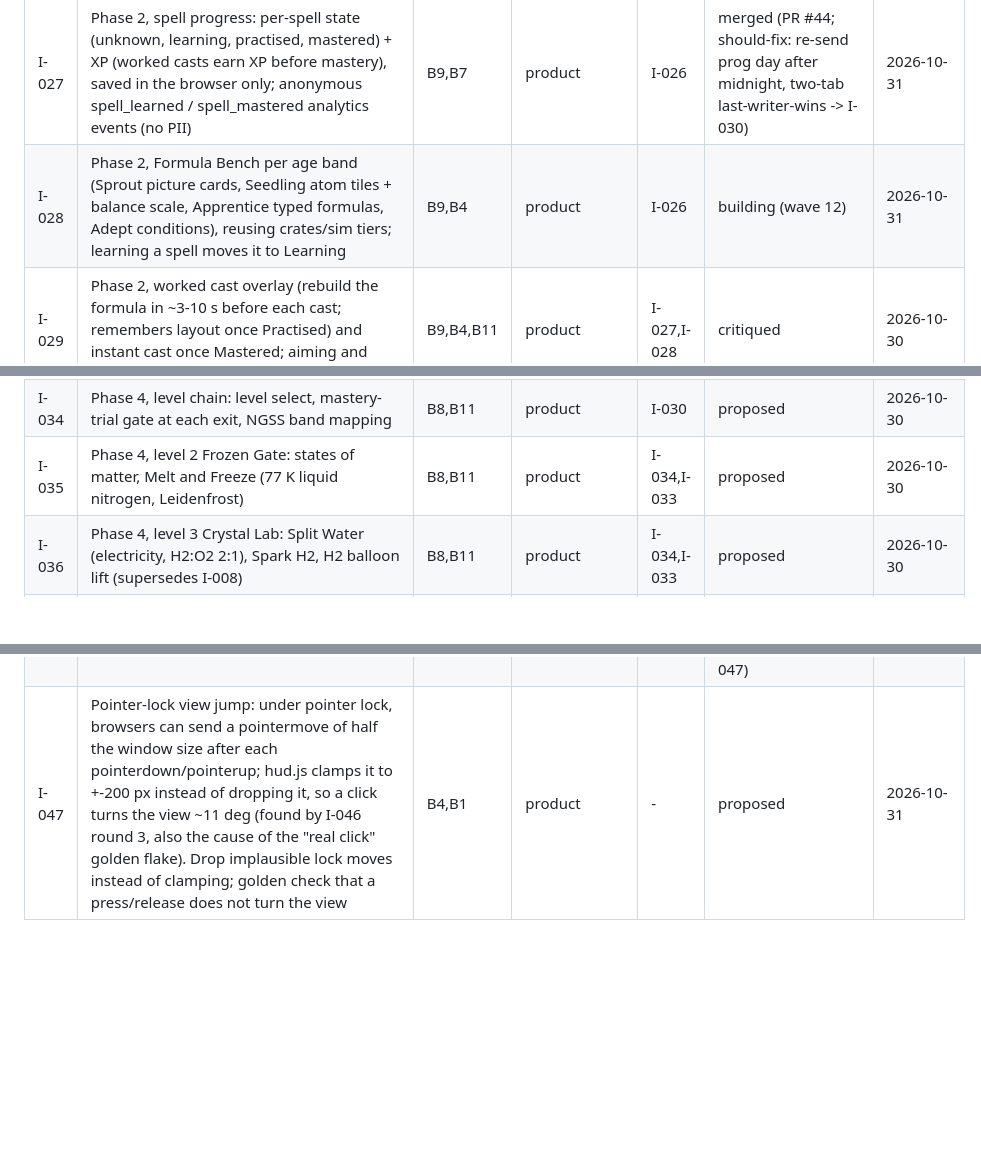
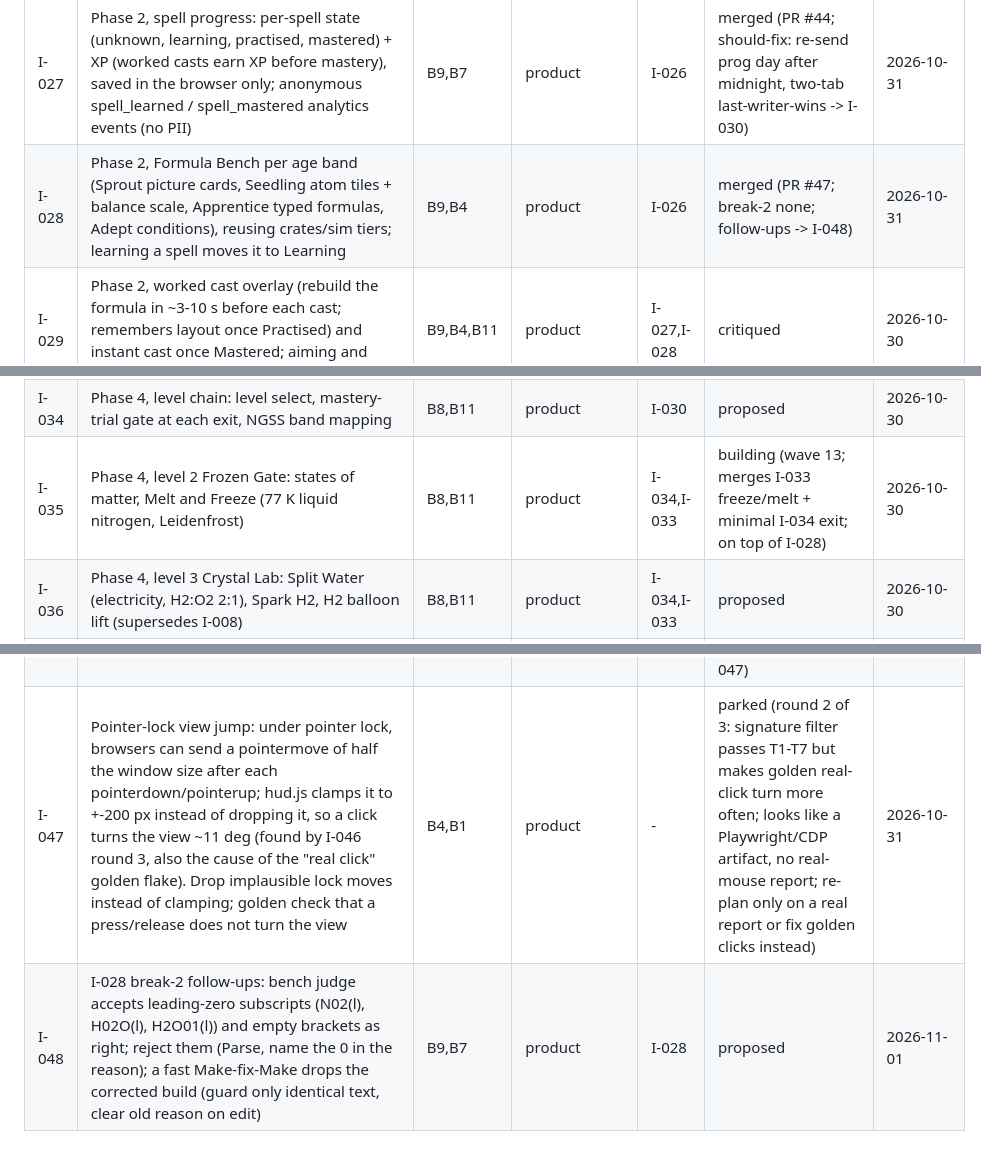
Before and after one commit to paawandesai/realgame, a Markdown page: docs/loop/backlog.md, 3 parts joined by grey strips. Rendered like a GitHub page; blank space fills up the shorter version.

Commit message:
Loop state: wave 12-13 (I-028 merged, I-047 parked, I-035 building, I-048 filed)
Loop-Session: wave-13
Co-Authored-By: Claude Opus 5.5 <noreply@anthropic.com>
Claude-Session: https://claude.ai/code/session_01LpBky4ce2RoSR6fXKw3uvv

```diff
--- a/docs/loop/backlog.md
+++ b/docs/loop/backlog.md
@@ -30,14 +30,14 @@ Ordered: top is next. One line per item.
 | I-025 | I-019 breaker follow-ups: brighter/thicker Water stream so a 7-year-old sees it against the sky (~0.2 m, higher contrast), hide finder arrow while a burning object is under the crosshair or on screen, settle hint priority (spec says note > idle; code has idle > note), held-press double-cast at 4 fps after a click | B4,B5 | product | I-019 | merged (PR #39; close-up width follow-up I-046) | 2026-10-30 |
 | I-026 | Phase 1, spells as data: wire crates/sim (formula parsing, balancing, content/reactions.json) into the 3D client so Fire/Water/Frost/Foam come from content data and behave exactly as now; golden unchanged; every spell traced to a sourced reaction | B10,B6 | product | I-022,I-025 | merged (PR #41) | 2026-10-30 |
 | I-027 | Phase 2, spell progress: per-spell state (unknown, learning, practised, mastered) + XP (worked casts earn XP before mastery), saved in the browser only; anonymous spell_learned / spell_mastered analytics events (no PII) | B9,B7 | product | I-026 | merged (PR #44; should-fix: re-send prog day after midnight, two-tab last-writer-wins -> I-030) | 2026-10-31 |
-| I-028 | Phase 2, Formula Bench per age band (Sprout picture cards, Seedling atom tiles + balance scale, Apprentice typed formulas, Adept conditions), reusing crates/sim tiers; learning a spell moves it to Learning | B9,B4 | product | I-026 | building (wave 12) | 2026-10-31 |
+| I-028 | Phase 2, Formula Bench per age band (Sprout picture cards, Seedling atom tiles + balance scale, Apprentice typed formulas, Adept conditions), reusing crates/sim tiers; learning a spell moves it to Learning | B9,B4 | product | I-026 | merged (PR #47; break-2 none; follow-ups -> I-048) | 2026-10-31 |
 | I-029 | Phase 2, worked cast overlay (rebuild the formula in ~3-10 s before each cast; remembers layout once Practised) and instant cast once Mastered; aiming and movement unchanged | B9,B4,B11 | product | I-027,I-028 | critiqued | 2026-10-30 |
 | I-030 | Phase 2, mastery trial (3 unaided builds over 2 days + 1 predict question per band) and keep-it-sharp bonus check; mastery never fades | B9 | product | I-029 | critiqued | 2026-10-30 |
 | I-031 | Phase 3, crafting settings: amount, form (jet/mist/cloud/solid), temperature, trigger; energy cost from real reaction energy; free for Apprentice/Adept, guided for Sprout/Seedling; wrong formulas fizzle with a reason; crafting correctness script | B10,B6 | product | I-030 | proposed | 2026-10-30 |
 | I-032 | Phase 3, spell book: save and name a tuned spell, assign to hotbar | B5 | product | I-031 | proposed | 2026-10-30 |
 | I-033 | Phase 3, non-shooting uses: freeze water into a bridge, melt an ice door, lift a crate with an H2 balloon, smother an oil fire (water makes it worse) | B11,B5 | product | I-031 | proposed | 2026-10-30 |
 | I-034 | Phase 4, level chain: level select, mastery-trial gate at each exit, NGSS band mapping | B8,B11 | product | I-030 | proposed | 2026-10-30 |
-| I-035 | Phase 4, level 2 Frozen Gate: states of matter, Melt and Freeze (77 K liquid nitrogen, Leidenfrost) | B8,B11 | product | I-034,I-033 | proposed | 2026-10-30 |
+| I-035 | Phase 4, level 2 Frozen Gate: states of matter, Melt and Freeze (77 K liquid nitrogen, Leidenfrost) | B8,B11 | product | I-034,I-033 | building (wave 13; merges I-033 freeze/melt + minimal I-034 exit; on top of I-028) | 2026-10-30 |
 | I-036 | Phase 4, level 3 Crystal Lab: Split Water (electricity, H2:O2 2:1), Spark H2, H2 balloon lift (supersedes I-008) | B8,B11 | product | I-034,I-033 | proposed | 2026-10-30 |
 | I-037 | Phase 4, level 4 Marsh: burning methane, CO2 denser than air pools and smothers | B8,B11 | product | I-034 | proposed | 2026-10-30 |
 | I-038 | Phase 4, level 5 Old Forge: rust and oxidation, acids and bases (neutralize a spill, dissolve a rusty lock) | B8,B11 | product | I-034 | proposed | 2026-10-30 |
@@ -49,4 +49,5 @@ Ordered: top is next. One line per item.
 | I-044 | I-022 breaker follow-ups: off-centre hover e2e check at 4:3 and 21:9 (the centre-ray check cannot fail), place the gauntlet/spell-glow viewmodel from the live vertical fov so the colour cue stays on screen at 21:9 with low View width, hintAllowed reads the same locked flag as frame() | B4,B5 | product | I-022 | merged (PR #42; viewmodel now turns about the eye) | 2026-10-30 |
 | I-045 | Retest bevy_ecs+glam at opt-level 3 (I-024 P2 follow-up) with 10+ pairs via perf-pairs; keep only if CPU gain holds and brotli stays under +0.5 MB | B2 | product | I-024 | proposed | 2026-10-30 |
 | I-046 | I-025 breaker follow-up: close-up streams are 0.22-0.29 m slabs from the hand that cover about a third of the screen at 21:9 and 4:3 while casting; keep the stream attached to the hand but taper it near the camera so a fire right of the crosshair stays visible; also split golden "real click casts exactly once" so cast count is checked apart from slow-GPU extinguish timing | B4,B1 | product | I-025 | parked (round limit 3; taper/thinner/hand-start built on loop/I-046 and pass; G1 P0 real finding: stream still hides a fire 4-5 m out, far end needs thinning too; G5 blocked on I-047; re-plan after I-047) | 2026-10-31 |
-| I-047 | Pointer-lock view jump: under pointer lock, browsers can send a pointermove of half the window size after each pointerdown/pointerup; hud.js clamps it to +-200 px instead of dropping it, so a click turns the view ~11 deg (found by I-046 round 3, also the cause of the "real click" golden flake). Drop implausible lock moves instead of clamping; golden check that a press/release does not turn the view | B4,B1 | product | - | proposed | 2026-10-31 |
+| I-047 | Pointer-lock view jump: under pointer lock, browsers can send a pointermove of half the window size after each pointerdown/pointerup; hud.js clamps it to +-200 px instead of dropping it, so a click turns the view ~11 deg (found by I-046 round 3, also the cause of the "real click" golden flake). Drop implausible lock moves instead of clamping; golden check that a press/release does not turn the view | B4,B1 | product | - | parked (round 2 of 3: signature filter passes T1-T7 but makes golden real-click turn more often; looks like a Playwright/CDP artifact, no real-mouse report; re-plan only on a real report or fix golden clicks instead) | 2026-10-31 |
+| I-048 | I-028 break-2 follow-ups: bench judge accepts leading-zero subscripts (N02(l), H02O(l), H2O01(l)) and empty brackets as right; reject them (Parse, name the 0 in the reason); a fast Make-fix-Make drops the corrected build (guard only identical text, clear old reason on edit) | B9,B7 | product | I-028 | proposed | 2026-11-01 |
```
Also changed, not shown: docs/loop/log.md (+1 -0 lines).
